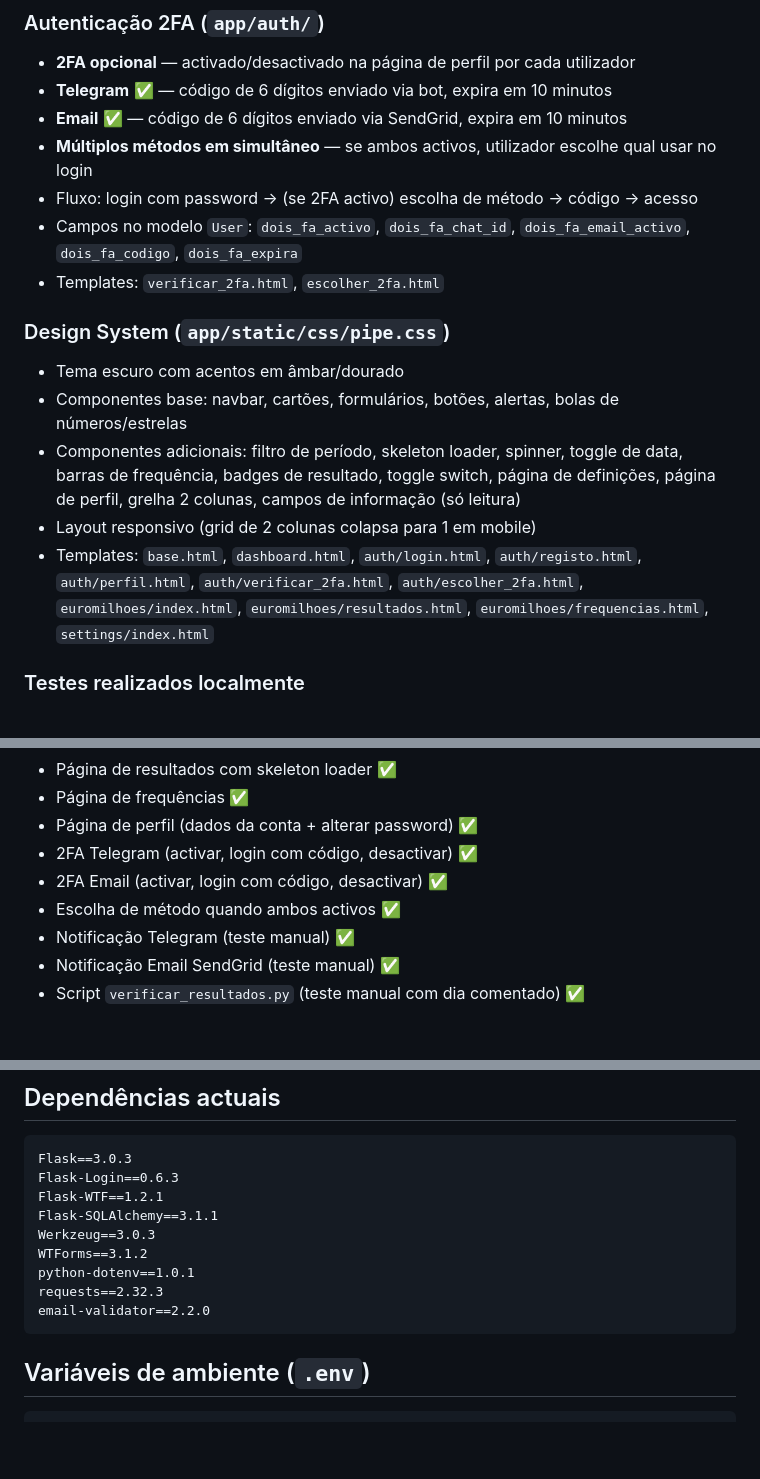
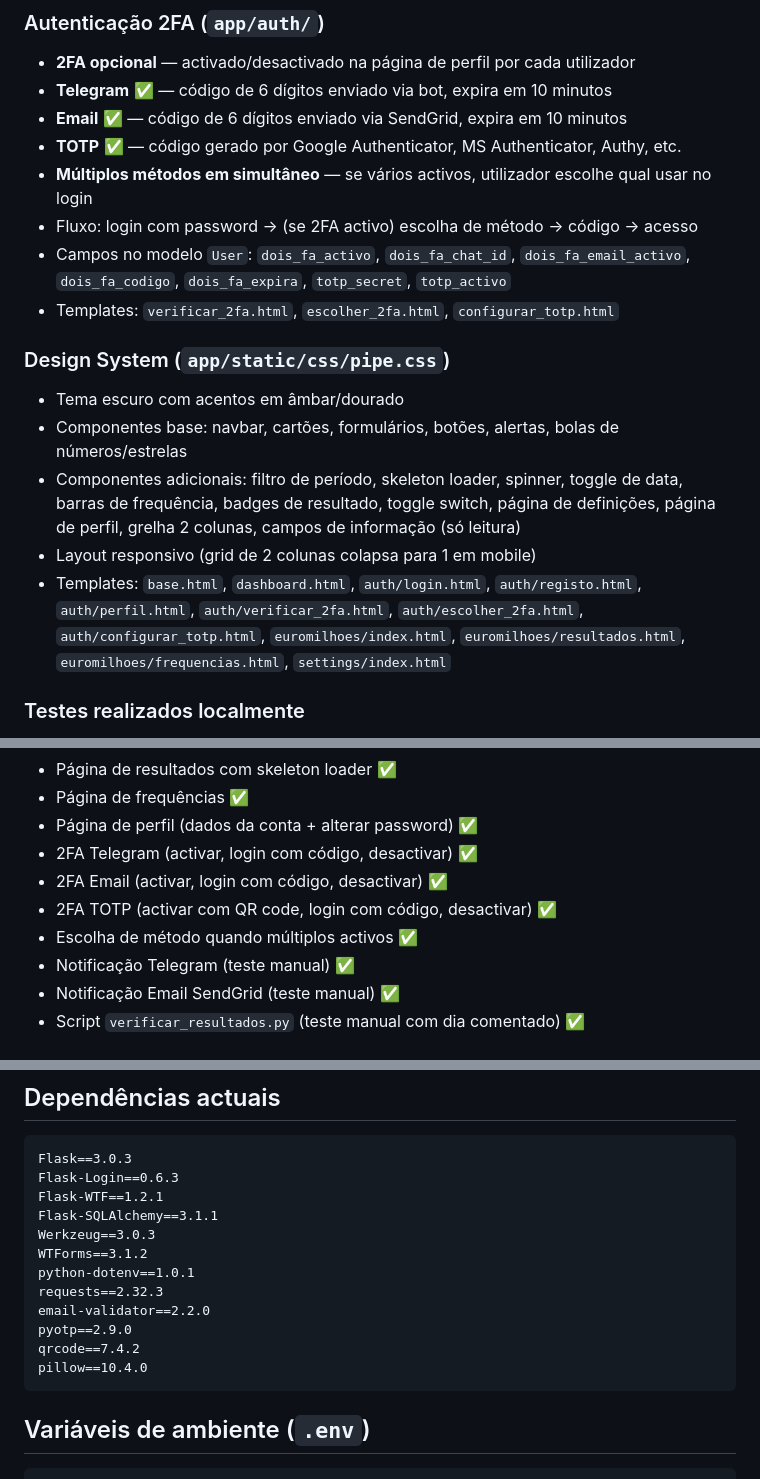
Before and after one commit to felipejn/pipe-app, a Markdown page: Estado_Atual.md, 3 parts joined by grey strips. Rendered like a GitHub page; blank space fills up the shorter version.

````diff
--- a/Estado_Atual.md
+++ b/Estado_Atual.md
@@ -112,17 +113,18 @@ pipe-app/
 - **2FA opcional** — activado/desactivado na página de perfil por cada utilizador
 - **Telegram** ✅ — código de 6 dígitos enviado via bot, expira em 10 minutos
 - **Email** ✅ — código de 6 dígitos enviado via SendGrid, expira em 10 minutos
-- **Múltiplos métodos em simultâneo** — se ambos activos, utilizador escolhe qual usar no login
+- **TOTP** ✅ — código gerado por Google Authenticator, MS Authenticator, Authy, etc.
+- **Múltiplos métodos em simultâneo** — se vários activos, utilizador escolhe qual usar no login
 - Fluxo: login com password → (se 2FA activo) escolha de método → código → acesso
-- Campos no modelo `User`: `dois_fa_activo`, `dois_fa_chat_id`, `dois_fa_email_activo`, `dois_fa_codigo`, `dois_fa_expira`
-- Templates: `verificar_2fa.html`, `escolher_2fa.html`
+- Campos no modelo `User`: `dois_fa_activo`, `dois_fa_chat_id`, `dois_fa_email_activo`, `dois_fa_codigo`, `dois_fa_expira`, `totp_secret`, `totp_activo`
+- Templates: `verificar_2fa.html`, `escolher_2fa.html`, `configurar_totp.html`
 
 ### Design System (`app/static/css/pipe.css`)
 - Tema escuro com acentos em âmbar/dourado
 - Componentes base: navbar, cartões, formulários, botões, alertas, bolas de números/estrelas
 - Componentes adicionais: filtro de período, skeleton loader, spinner, toggle de data, barras de frequência, badges de resultado, toggle switch, página de definições, página de perfil, grelha 2 colunas, campos de informação (só leitura)
 - Layout responsivo (grid de 2 colunas colapsa para 1 em mobile)
-- Templates: `base.html`, `dashboard.html`, `auth/login.html`, `auth/registo.html`, `auth/perfil.html`, `auth/verificar_2fa.html`, `auth/escolher_2fa.html`, `euromilhoes/index.html`, `euromilhoes/resultados.html`, `euromilhoes/frequencias.html`, `settings/index.html`
+- Templates: `base.html`, `dashboard.html`, `auth/login.html`, `auth/registo.html`, `auth/perfil.html`, `auth/verificar_2fa.html`, `auth/escolher_2fa.html`, `auth/configurar_totp.html`, `euromilhoes/index.html`, `euromilhoes/resultados.html`, `euromilhoes/frequencias.html`, `settings/index.html`
 
 ### Testes realizados localmente
 - Login e registo de utilizador ✅
@@ -135,7 +137,8 @@ pipe-app/
 - Página de perfil (dados da conta + alterar password) ✅
 - 2FA Telegram (activar, login com código, desactivar) ✅
 - 2FA Email (activar, login com código, desactivar) ✅
-- Escolha de método quando ambos activos ✅
+- 2FA TOTP (activar com QR code, login com código, desactivar) ✅
+- Escolha de método quando múltiplos activos ✅
 - Notificação Telegram (teste manual) ✅
 - Notificação Email SendGrid (teste manual) ✅
 - Script `verificar_resultados.py` (teste manual com dia comentado) ✅
@@ -233,6 +236,9 @@ WTForms==3.1.2
 python-dotenv==1.0.1
 requests==2.32.3
 email-validator==2.2.0
+pyotp==2.9.0
+qrcode==7.4.2
+pillow==10.4.0
 ```
 
 ## Variáveis de ambiente (`.env`)
````
Also changed, not shown: other parts of Estado_Atual.md (+19 -18 lines).
